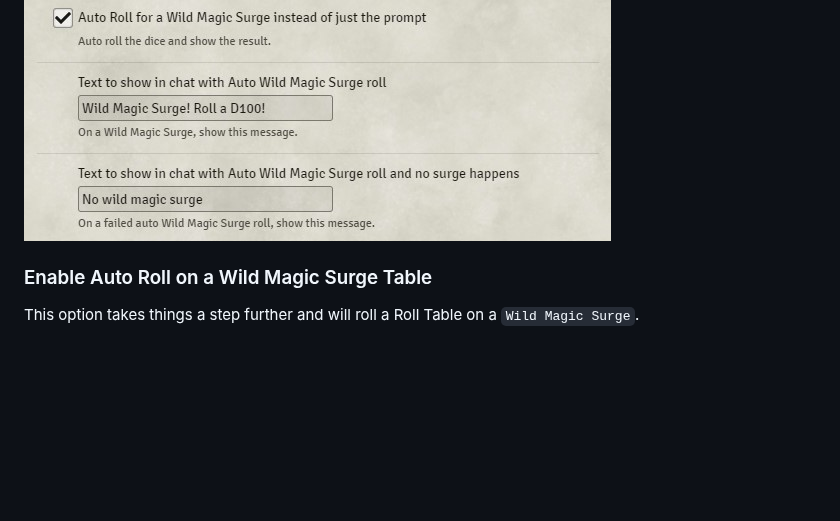
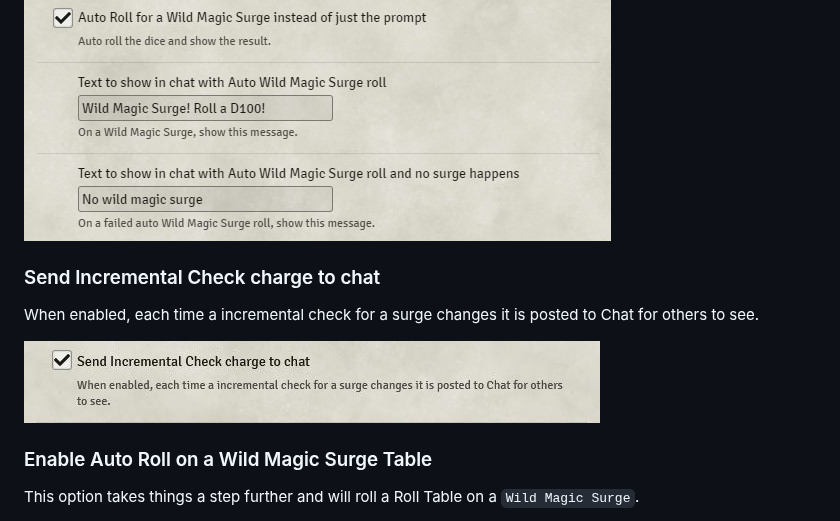
Before and after one commit to johnnolan/wild-magic-surge-5e, a Markdown page: README.md, the part around the change. GitHub-like rendering; pictures changed too: images/increment-chat.jpg (added); blank space fills up the shorter version.

```diff
--- a/README.md
+++ b/README.md
@@ -124,6 +124,12 @@ This message is configurable should you wish.
 
 [![Auto Roll a check for Wild Magic Surge instead of just a reminder to roll](https://raw.githubusercontent.com/johnnolan/wild-magic-surge-5e/main/images/auto-roll-check.jpg)](https://raw.githubusercontent.com/johnnolan/wild-magic-surge-5e/main/images/auto-roll-check.jpg)
 
+### Send Incremental Check charge to chat
+
+When enabled, each time a incremental check for a surge changes it is posted to Chat for others to see.
+
+[![Send Incremental Check charge to chat](https://raw.githubusercontent.com/johnnolan/wild-magic-surge-5e/main/images/increment-chat.jpg)](https://raw.githubusercontent.com/johnnolan/wild-magic-surge-5e/main/images/increment-chat.jpg)
+
 ### Enable Auto Roll on a Wild Magic Surge Table
 
 This option takes things a step further and will roll a Roll Table on a `Wild Magic Surge`.
```
